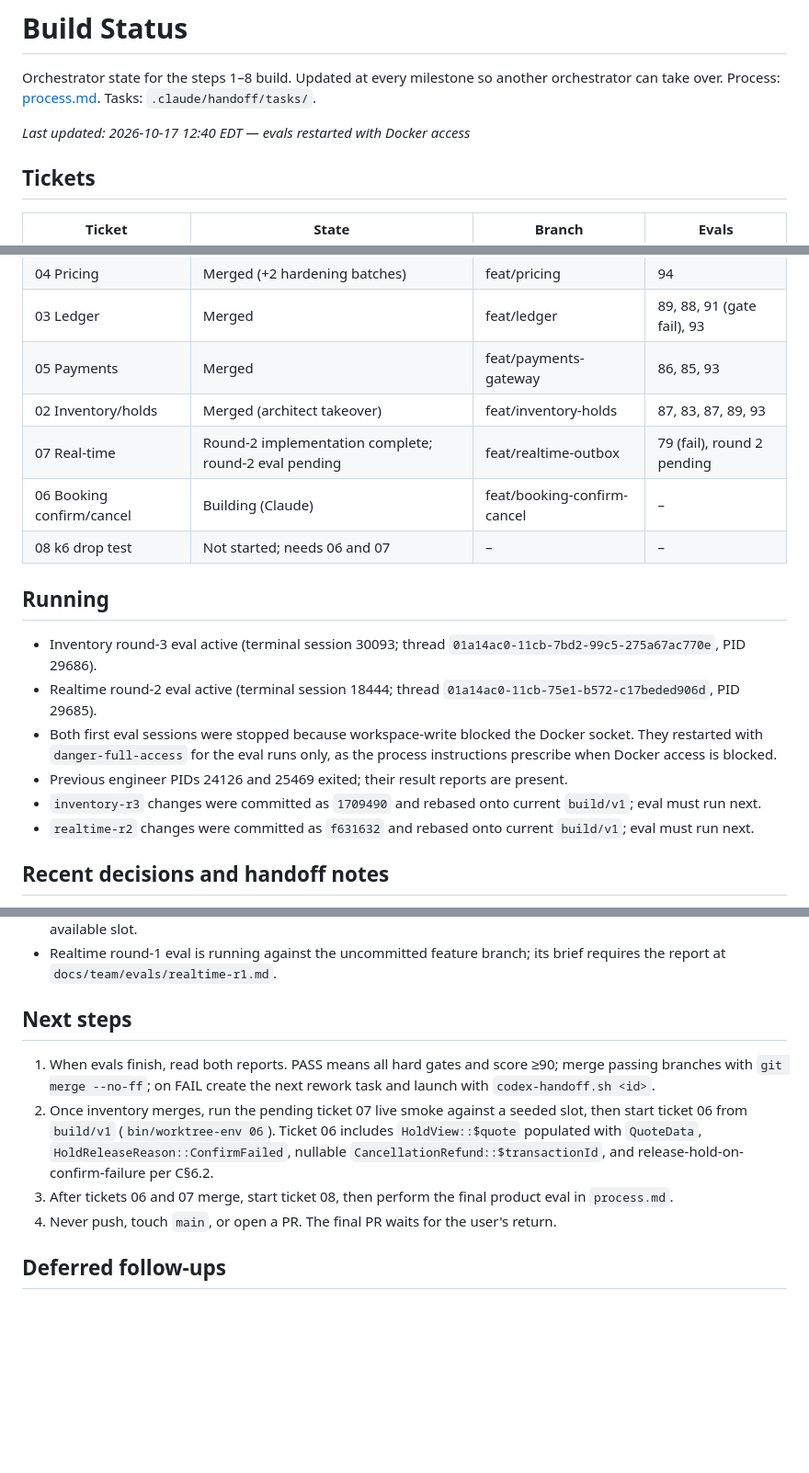
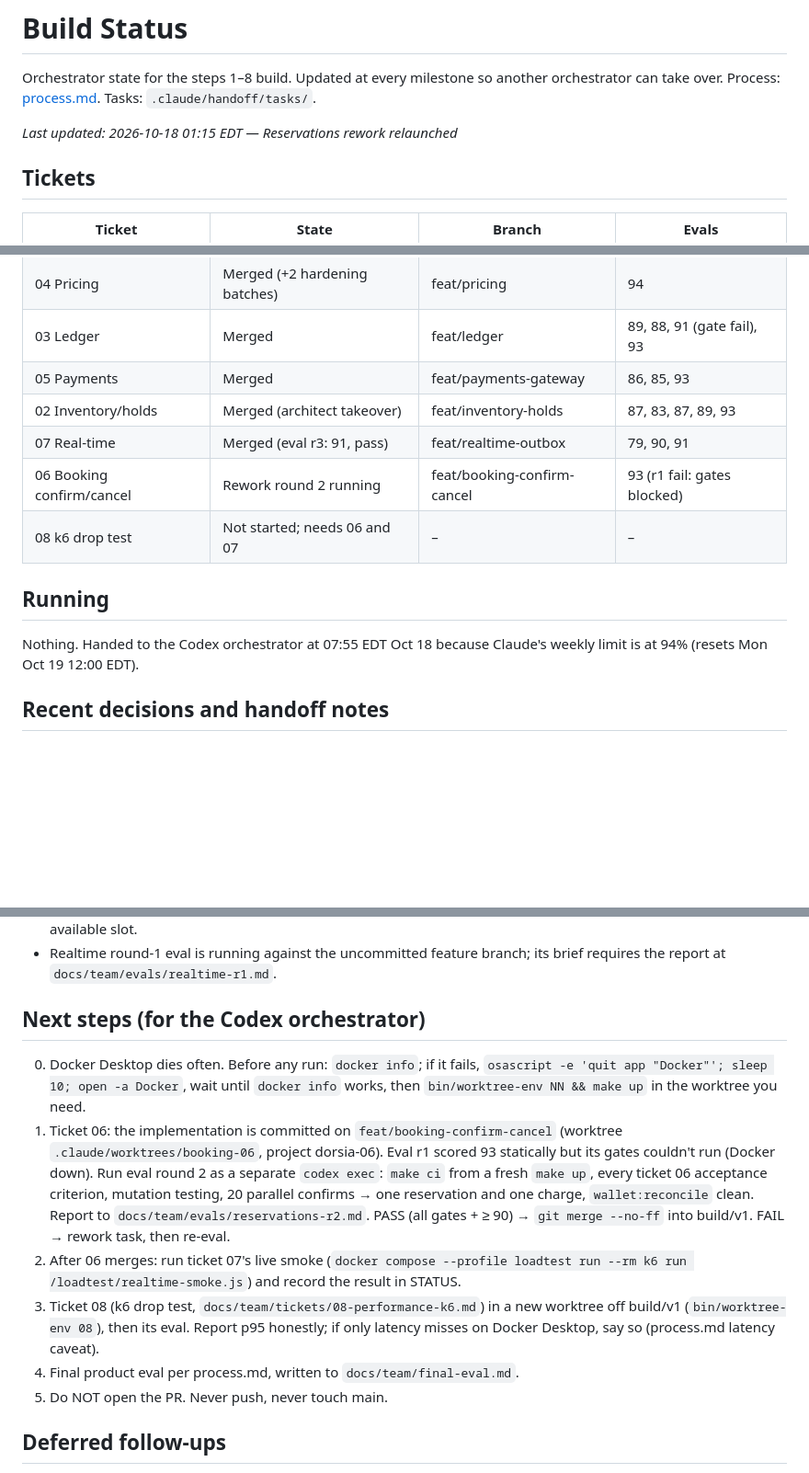
Before and after one commit to emd5953/Dorsia, a Markdown page: docs/team/STATUS.md, 3 parts joined by grey strips. Shown at 92% size. Rendered like a GitHub page; blank space fills up the shorter version.

Commit message:
STATUS: hand remaining work to Codex until weekly reset; reservations r1 report

```diff
--- a/docs/team/STATUS.md
+++ b/docs/team/STATUS.md
@@ -2,7 +2,7 @@
 
 Orchestrator state for the steps 1–8 build. Updated at every milestone so another orchestrator can take over. Process: [process.md](process.md). Tasks: `.claude/handoff/tasks/`.
 
-*Last updated: 2026-10-17 12:40 EDT — evals restarted with Docker access*
+*Last updated: 2026-10-18 01:15 EDT — Reservations rework relaunched*
 
 ## Tickets
 
@@ -13,18 +13,13 @@ Orchestrator state for the steps 1–8 build. Updated at every milestone so anot
 | 03 Ledger | Merged | feat/ledger | 89, 88, 91 (gate fail), 93 |
 | 05 Payments | Merged | feat/payments-gateway | 86, 85, 93 |
 | 02 Inventory/holds | Merged (architect takeover) | feat/inventory-holds | 87, 83, 87, 89, 93 |
-| 07 Real-time | Round-2 implementation complete; round-2 eval pending | feat/realtime-outbox | 79 (fail), round 2 pending |
-| 06 Booking confirm/cancel | Building (Claude) | feat/booking-confirm-cancel | – |
+| 07 Real-time | Merged (eval r3: 91, pass) | feat/realtime-outbox | 79, 90, 91 |
+| 06 Booking confirm/cancel | Rework round 2 running | feat/booking-confirm-cancel | 93 (r1 fail: gates blocked) |
 | 08 k6 drop test | Not started; needs 06 and 07 | – | – |
 
 ## Running
 
-- Inventory round-3 eval active (terminal session 30093; thread `01a14ac0-11cb-7bd2-99c5-275a67ac770e`, PID 29686).
-- Realtime round-2 eval active (terminal session 18444; thread `01a14ac0-11cb-75e1-b572-c17beded906d`, PID 29685).
-- Both first eval sessions were stopped because workspace-write blocked the Docker socket. They restarted with `danger-full-access` for the eval runs only, as the process instructions prescribe when Docker access is blocked.
-- Previous engineer PIDs 24126 and 25469 exited; their result reports are present.
-- `inventory-r3` changes were committed as `1709490` and rebased onto current `build/v1`; eval must run next.
-- `realtime-r2` changes were committed as `f631632` and rebased onto current `build/v1`; eval must run next.
+Nothing. Handed to the Codex orchestrator at 07:55 EDT Oct 18 because Claude's weekly limit is at 94% (resets Mon Oct 19 12:00 EDT).
 
 ## Recent decisions and handoff notes
 
@@ -33,12 +28,15 @@ Orchestrator state for the steps 1–8 build. Updated at every milestone so anot
 - Ticket 07 engineer finished with a clean feature worktree except untracked `HANDOFF.md`. Its result is `.claude/handoff/logs/realtime-07.result.md`. The live k6 smoke remains dependent on ticket 02 and a seeded available slot.
 - Realtime round-1 eval is running against the uncommitted feature branch; its brief requires the report at `docs/team/evals/realtime-r1.md`.
 
-## Next steps
+## Next steps (for the Codex orchestrator)
 
-1. When evals finish, read both reports. PASS means all hard gates and score ≥90; merge passing branches with `git merge --no-ff`; on FAIL create the next rework task and launch with `codex-handoff.sh <id>`.
-2. Once inventory merges, run the pending ticket 07 live smoke against a seeded slot, then start ticket 06 from `build/v1` (`bin/worktree-env 06`). Ticket 06 includes `HoldView::$quote` populated with `QuoteData`, `HoldReleaseReason::ConfirmFailed`, nullable `CancellationRefund::$transactionId`, and release-hold-on-confirm-failure per C§6.2.
-3. After tickets 06 and 07 merge, start ticket 08, then perform the final product eval in `process.md`.
-5. Never push, touch `main`, or open a PR. The final PR waits for the user's return.
+0. Docker Desktop dies often. Before any run: `docker info`; if it fails, `osascript -e 'quit app "Docker"'; sleep 10; open -a Docker`, wait until `docker info` works, then `bin/worktree-env NN && make up` in the worktree you need.
+1. Ticket 06: the implementation is committed on `feat/booking-confirm-cancel` (worktree `.claude/worktrees/booking-06`, project dorsia-06). Eval r1 scored 93 statically but its gates couldn't run (Docker down). Run eval round 2 as a separate `codex exec`: `make ci` from a fresh `make up`, every ticket 06 acceptance criterion, mutation testing, 20 parallel confirms → one reservation and one charge, `wallet:reconcile` clean. Report to `docs/team/evals/reservations-r2.md`. PASS (all gates + ≥ 90) → `git merge --no-ff` into build/v1. FAIL → rework task, then re-eval.
+2. After 06 merges: run ticket 07's live smoke (`docker compose --profile loadtest run --rm k6 run /loadtest/realtime-smoke.js`) and record the result in STATUS.
+3. Ticket 08 (k6 drop test, `docs/team/tickets/08-performance-k6.md`) in a new worktree off build/v1 (`bin/worktree-env 08`), then its eval. Report p95 honestly; if only latency misses on Docker Desktop, say so (process.md latency caveat).
+4. Final product eval per process.md, written to `docs/team/final-eval.md`.
+5. Do NOT open the PR. Never push, never touch main.
+
 
 ## Deferred follow-ups
 
```
Also changed, not shown: 1 other file.
